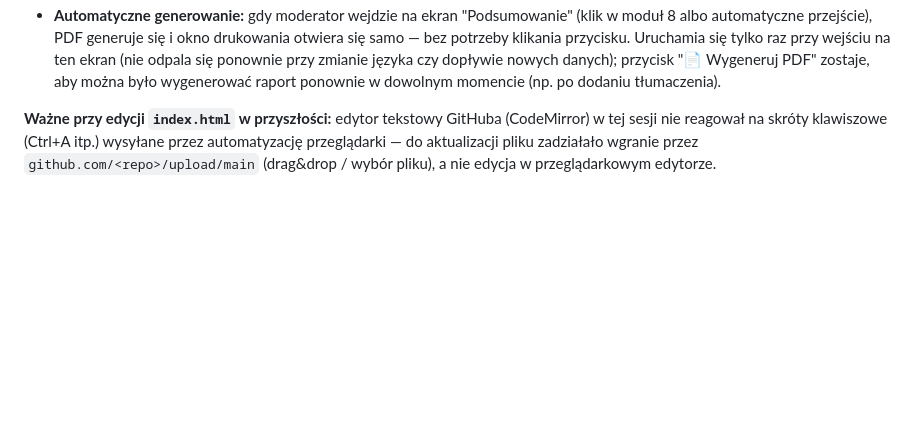
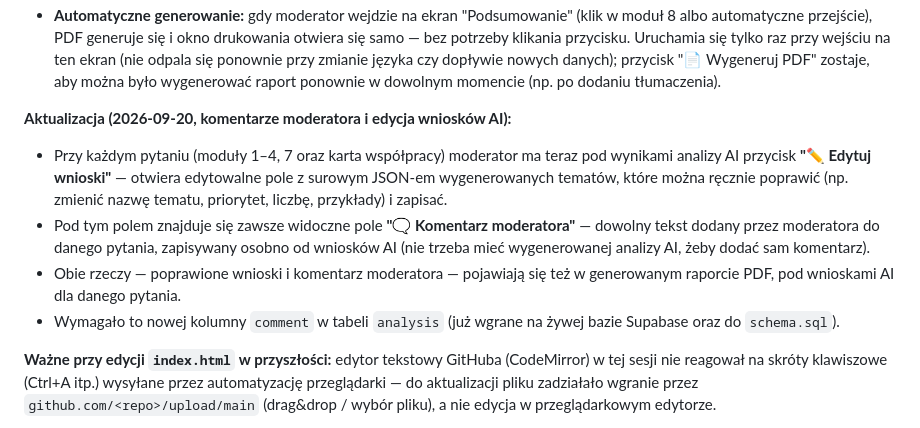
Before and after one commit to Marki999zzz/cross-functional-workshop, a Markdown page: DEPLOY.md, the part around the change. GitHub-like rendering; blank space fills up the shorter version.

```diff
--- a/DEPLOY.md
+++ b/DEPLOY.md
@@ -26,6 +26,12 @@
 - Raport używa dedykowanego, ukrytego kontenera i reguł `@media print`, które chowają resztę interfejsu na czas druku (bez zewnętrznych bibliotek PDF) — działa poprawnie z polskimi znakami diakrytycznymi.
 - Nie wymaga zmian w schemacie bazy — funkcja tylko odczytuje istniejące dane z `responses`, `analysis`, `votes` i `session_state`.
 - **Automatyczne generowanie:** gdy moderator wejdzie na ekran "Podsumowanie" (klik w moduł 8 albo automatyczne przejście), PDF generuje się i okno drukowania otwiera się samo — bez potrzeby klikania przycisku. Uruchamia się tylko raz przy wejściu na ten ekran (nie odpala się ponownie przy zmianie języka czy dopływie nowych danych); przycisk "📄 Wygeneruj PDF" zostaje, aby można było wygenerować raport ponownie w dowolnym momencie (np. po dodaniu tłumaczenia).
+
+**Aktualizacja (2026-09-20, komentarze moderatora i edycja wniosków AI):**
+- Przy każdym pytaniu (moduły 1–4, 7 oraz karta współpracy) moderator ma teraz pod wynikami analizy AI przycisk **"✏️ Edytuj wnioski"** — otwiera edytowalne pole z surowym JSON-em wygenerowanych tematów, które można ręcznie poprawić (np. zmienić nazwę tematu, priorytet, liczbę, przykłady) i zapisać.
+- Pod tym polem znajduje się zawsze widoczne pole **"🗨️ Komentarz moderatora"** — dowolny tekst dodany przez moderatora do danego pytania, zapisywany osobno od wniosków AI (nie trzeba mieć wygenerowanej analizy AI, żeby dodać sam komentarz).
+- Obie rzeczy — poprawione wnioski i komentarz moderatora — pojawiają się też w generowanym raporcie PDF, pod wnioskami AI dla danego pytania.
+- Wymagało to nowej kolumny `comment` w tabeli `analysis` (już wgrane na żywej bazie Supabase oraz do `schema.sql`).
 
 **Ważne przy edycji `index.html` w przyszłości:** edytor tekstowy GitHuba (CodeMirror) w tej sesji nie reagował na skróty klawiszowe (Ctrl+A itp.) wysyłane przez automatyzację przeglądarki — do aktualizacji pliku zadziałało wgranie przez `github.com/<repo>/upload/main` (drag&drop / wybór pliku), a nie edycja w przeglądarkowym edytorze.
 
```
